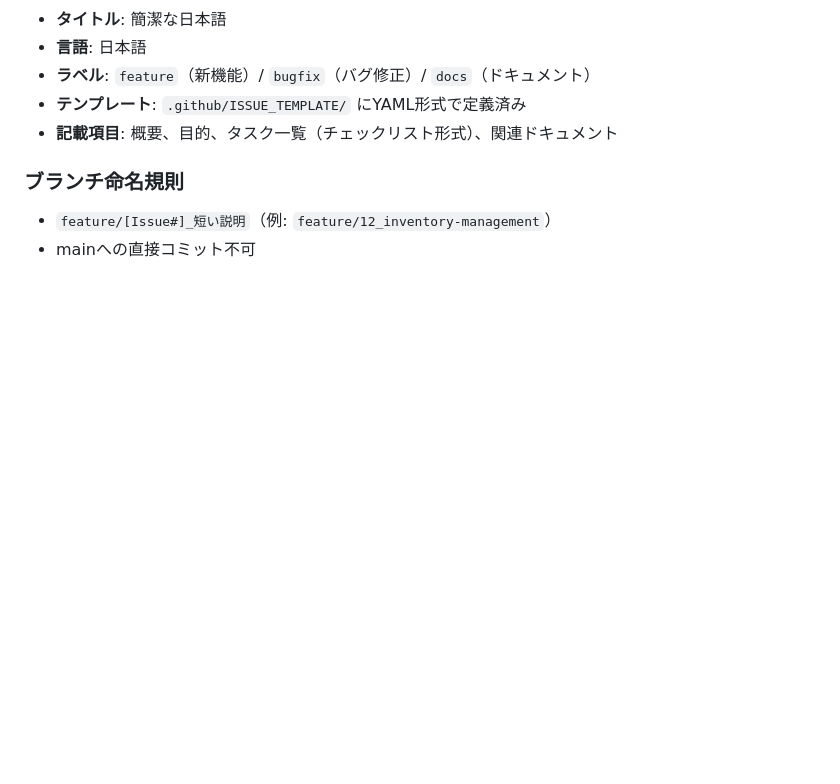
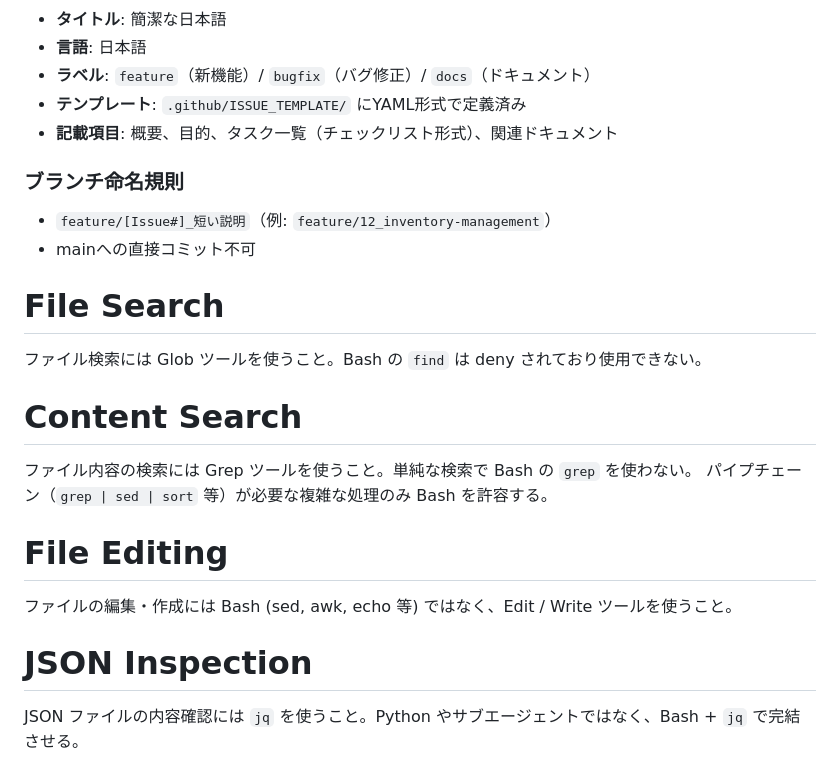
Before and after one commit to hidefumiagata/wms, a Markdown page: CLAUDE.md, the part around the change. Rendered like a GitHub page; blank space fills up the shorter version.

Commit message:
docs: CLAUDE.mdにツール使用ルールを追加 / Add tool usage rules to CLAUDE.md
File Search, Content Search, File Editing, JSON Inspectionの
各ツール使用ガイドラインを追加。

Co-Authored-By: Claude Opus 4.6 <noreply@anthropic.com>

```diff
--- a/CLAUDE.md
+++ b/CLAUDE.md
@@ -109,3 +109,16 @@
 ### ブランチ命名規則
 - `feature/[Issue#]_短い説明`（例: `feature/12_inventory-management`）
 - mainへの直接コミット不可
+
+# File Search
+ファイル検索には Glob ツールを使うこと。Bash の `find` は deny されており使用できない。
+
+# Content Search
+ファイル内容の検索には Grep ツールを使うこと。単純な検索で Bash の `grep` を使わない。
+パイプチェーン（`grep | sed | sort` 等）が必要な複雑な処理のみ Bash を許容する。
+
+# File Editing
+ファイルの編集・作成には Bash (sed, awk, echo 等) ではなく、Edit / Write ツールを使うこと。
+
+# JSON Inspection
+JSON ファイルの内容確認には `jq` を使うこと。Python やサブエージェントではなく、Bash + `jq` で完結させる。
```
